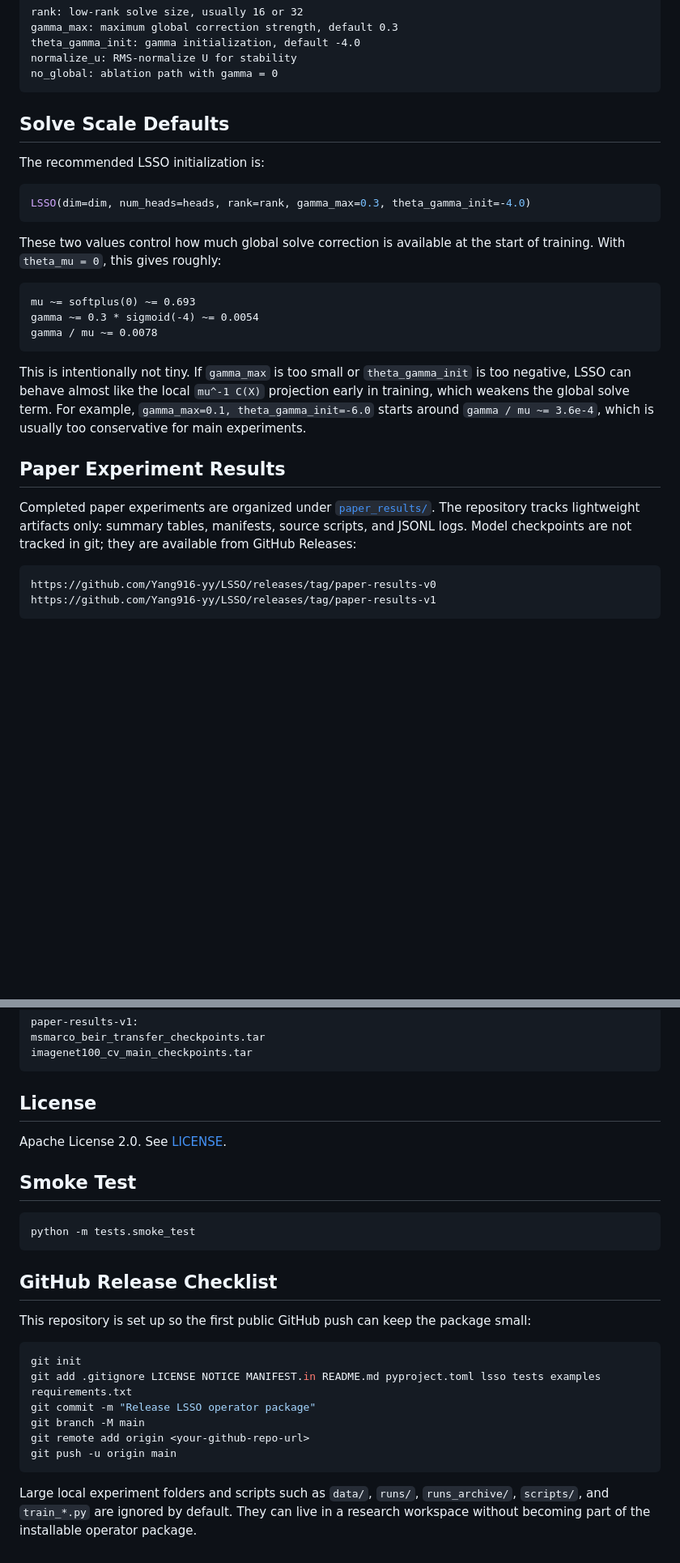
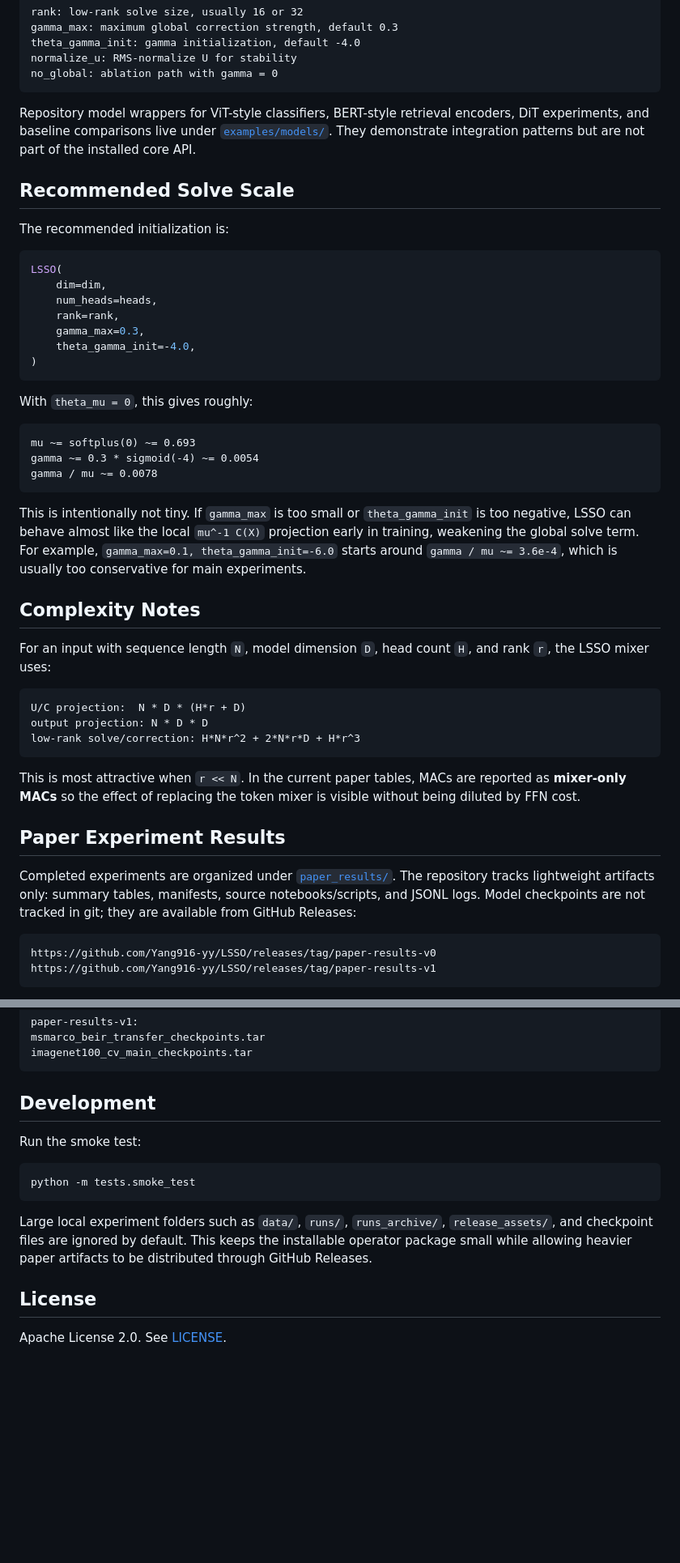
Before and after one commit to Yang916-yy/LSSO, a Markdown page: README.md, 2 parts joined by grey strips. Shown at 81% size. Drawn GitHub-style; blank space fills up the shorter version.

````diff
--- a/README.md
+++ b/README.md
@@ -88,16 +98,26 @@ normalize_u: RMS-normalize U for stability
 no_global: ablation path with gamma = 0
 ```
 
-## Solve Scale Defaults
+Repository model wrappers for ViT-style classifiers, BERT-style retrieval
+encoders, DiT experiments, and baseline comparisons live under
+[`examples/models/`](examples/models/). They demonstrate integration patterns
+but are not part of the installed core API.
 
-The recommended LSSO initialization is:
+## Recommended Solve Scale
+
+The recommended initialization is:
 
 ```python
-LSSO(dim=dim, num_heads=heads, rank=rank, gamma_max=0.3, theta_gamma_init=-4.0)
+LSSO(
+    dim=dim,
+    num_heads=heads,
+    rank=rank,
+    gamma_max=0.3,
+    theta_gamma_init=-4.0,
+)
 ```
 
-These two values control how much global solve correction is available at the
-start of training. With `theta_mu = 0`, this gives roughly:
+With `theta_mu = 0`, this gives roughly:
 
 ```text
 mu ~= softplus(0) ~= 0.693
@@ -107,16 +127,32 @@ gamma / mu ~= 0.0078
 
 This is intentionally not tiny. If `gamma_max` is too small or
 `theta_gamma_init` is too negative, LSSO can behave almost like the local
-`mu^-1 C(X)` projection early in training, which weakens the global solve term.
+`mu^-1 C(X)` projection early in training, weakening the global solve term.
 For example, `gamma_max=0.1, theta_gamma_init=-6.0` starts around
-`gamma / mu ~= 3.6e-4`, which is usually too conservative for main experiments.
+`gamma / mu ~= 3.6e-4`, which is usually too conservative for main
+experiments.
+
+## Complexity Notes
+
+For an input with sequence length `N`, model dimension `D`, head count `H`, and
+rank `r`, the LSSO mixer uses:
+
+```text
+U/C projection:  N * D * (H*r + D)
+output projection: N * D * D
+low-rank solve/correction: H*N*r^2 + 2*N*r*D + H*r^3
+```
+
+This is most attractive when `r << N`. In the current paper tables, MACs are
+reported as **mixer-only MACs** so the effect of replacing the token mixer is
+visible without being diluted by FFN cost.
 
 ## Paper Experiment Results
 
-Completed paper experiments are organized under [`paper_results/`](paper_results/).
+Completed experiments are organized under [`paper_results/`](paper_results/).
 The repository tracks lightweight artifacts only: summary tables, manifests,
-source scripts, and JSONL logs. Model checkpoints are not tracked in git; they
-are available from GitHub Releases:
+source notebooks/scripts, and JSONL logs. Model checkpoints are not tracked in
+git; they are available from GitHub Releases:
 
 ```text
 https://github.com/Yang916-yy/LSSO/releases/tag/paper-results-v0
@@ -250,31 +283,19 @@ msmarco_beir_transfer_checkpoints.tar
 imagenet100_cv_main_checkpoints.tar
 ```
 
-## License
+## Development
 
-Apache License 2.0. See [LICENSE](LICENSE).
-
-## Smoke Test
+Run the smoke test:
 
 ```bash
 python -m tests.smoke_test
 ```
 
-## GitHub Release Checklist
+Large local experiment folders such as `data/`, `runs/`, `runs_archive/`,
+`release_assets/`, and checkpoint files are ignored by default. This keeps the
+installable operator package small while allowing heavier paper artifacts to be
+distributed through GitHub Releases.
 
-This repository is set up so the first public GitHub push can keep the package
-small:
+## License
 
-```bash
-git init
-git add .gitignore LICENSE NOTICE MANIFEST.in README.md pyproject.toml lsso tests examples requirements.txt
-git commit -m "Release LSSO operator package"
-git branch -M main
-git remote add origin <your-github-repo-url>
-git push -u origin main
-```
-
-Large local experiment folders and scripts such as `data/`, `runs/`,
-`runs_archive/`, `scripts/`, and `train_*.py` are ignored by default. They can
-live in a research workspace without becoming part of the installable operator
-package.
+Apache License 2.0. See [LICENSE](LICENSE).
````
Also changed, not shown: other parts of README.md (+81 -74 lines).
